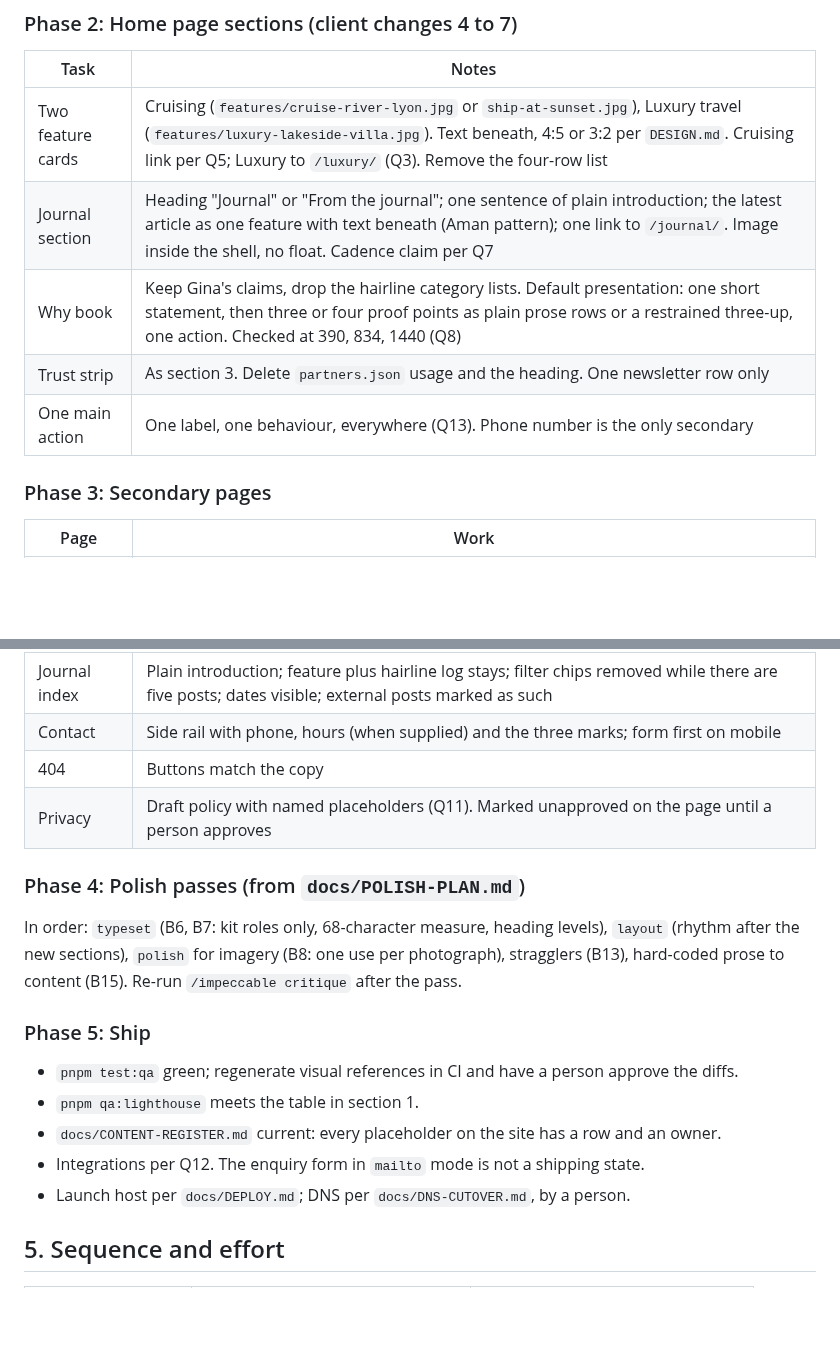
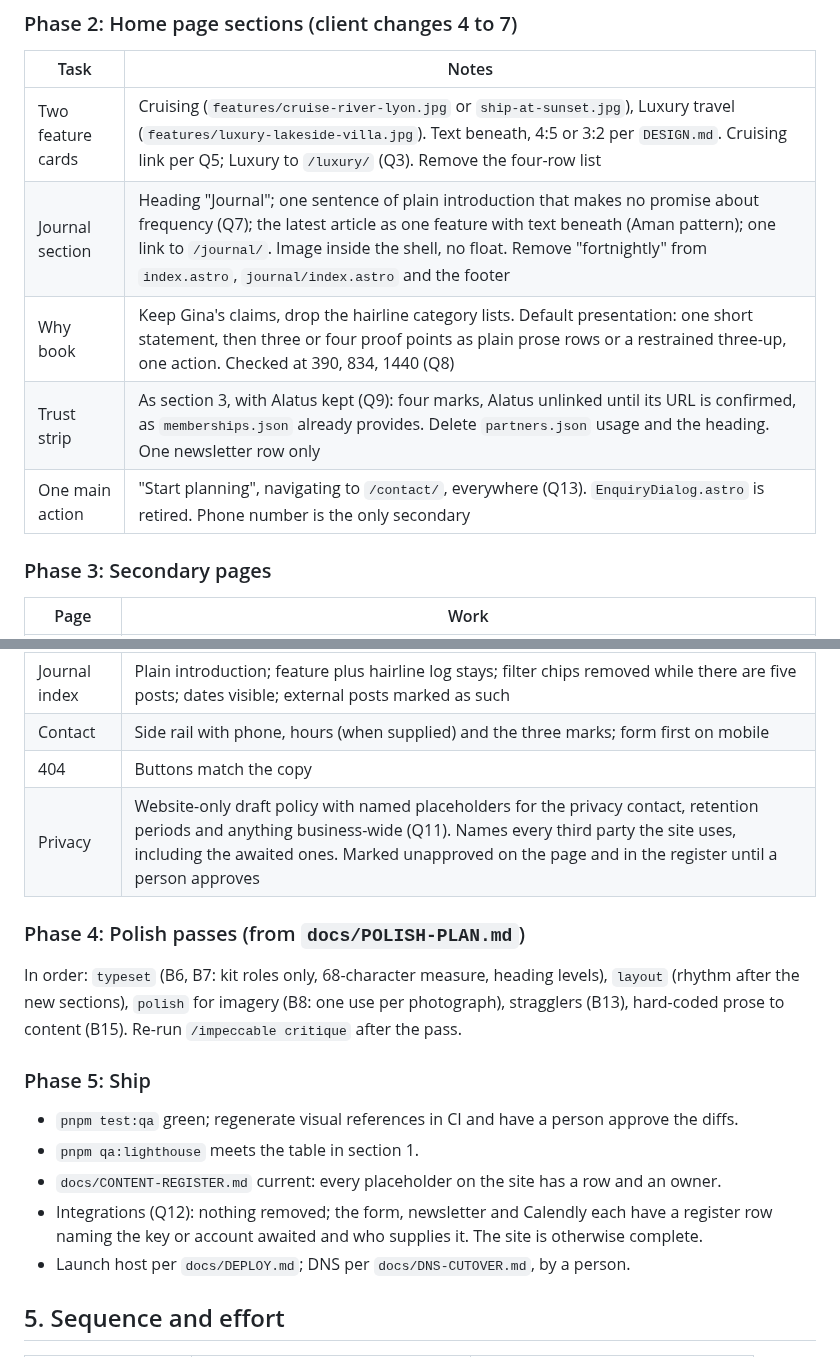
Before and after one commit to ks-projects-66/travelling-places-site, a Markdown page: docs/WORK-PLAN.md, 2 parts joined by grey strips. Rendered like a GitHub page; blank space fills up the shorter version.

```diff
--- a/docs/WORK-PLAN.md
+++ b/docs/WORK-PLAN.md
@@ -102,10 +106,10 @@ Each phase ends with the gates in section 6. Nothing ships from a phase that lea
 | Task | Notes |
 |---|---|
 | Two feature cards | Cruising (`features/cruise-river-lyon.jpg` or `ship-at-sunset.jpg`), Luxury travel (`features/luxury-lakeside-villa.jpg`). Text beneath, 4:5 or 3:2 per `DESIGN.md`. Cruising link per Q5; Luxury to `/luxury/` (Q3). Remove the four-row list |
-| Journal section | Heading "Journal" or "From the journal"; one sentence of plain introduction; the latest article as one feature with text beneath (Aman pattern); one link to `/journal/`. Image inside the shell, no float. Cadence claim per Q7 |
+| Journal section | Heading "Journal"; one sentence of plain introduction that makes no promise about frequency (Q7); the latest article as one feature with text beneath (Aman pattern); one link to `/journal/`. Image inside the shell, no float. Remove "fortnightly" from `index.astro`, `journal/index.astro` and the footer |
 | Why book | Keep Gina's claims, drop the hairline category lists. Default presentation: one short statement, then three or four proof points as plain prose rows or a restrained three-up, one action. Checked at 390, 834, 1440 (Q8) |
-| Trust strip | As section 3. Delete `partners.json` usage and the heading. One newsletter row only |
-| One main action | One label, one behaviour, everywhere (Q13). Phone number is the only secondary |
+| Trust strip | As section 3, with Alatus kept (Q9): four marks, Alatus unlinked until its URL is confirmed, as `memberships.json` already provides. Delete `partners.json` usage and the heading. One newsletter row only |
+| One main action | "Start planning", navigating to `/contact/`, everywhere (Q13). `EnquiryDialog.astro` is retired. Phone number is the only secondary |
 
 ### Phase 3: Secondary pages
 
@@ -116,7 +120,7 @@ Each phase ends with the gates in section 6. Nothing ships from a phase that lea
 | Journal index | Plain introduction; feature plus hairline log stays; filter chips removed while there are five posts; dates visible; external posts marked as such |
 | Contact | Side rail with phone, hours (when supplied) and the three marks; form first on mobile |
 | 404 | Buttons match the copy |
-| Privacy | Draft policy with named placeholders (Q11). Marked unapproved on the page until a person approves |
+| Privacy | Website-only draft policy with named placeholders for the privacy contact, retention periods and anything business-wide (Q11). Names every third party the site uses, including the awaited ones. Marked unapproved on the page and in the register until a person approves |
 
 ### Phase 4: Polish passes (from `docs/POLISH-PLAN.md`)
 
@@ -129,7 +133,7 @@ In order: `typeset` (B6, B7: kit roles only, 68-character measure, heading level
 - `pnpm test:qa` green; regenerate visual references in CI and have a person approve the diffs.
 - `pnpm qa:lighthouse` meets the table in section 1.
 - `docs/CONTENT-REGISTER.md` current: every placeholder on the site has a row and an owner.
-- Integrations per Q12. The enquiry form in `mailto` mode is not a shipping state.
+- Integrations (Q12): nothing removed; the form, newsletter and Calendly each have a register row naming the key or account awaited and who supplies it. The site is otherwise complete.
 - Launch host per `docs/DEPLOY.md`; DNS per `docs/DNS-CUTOVER.md`, by a person.
 
 ## 5. Sequence and effort
```
Also changed, not shown: other parts of docs/WORK-PLAN.md (+30 -26 lines), CLAUDE.md (+5 -2 lines).
